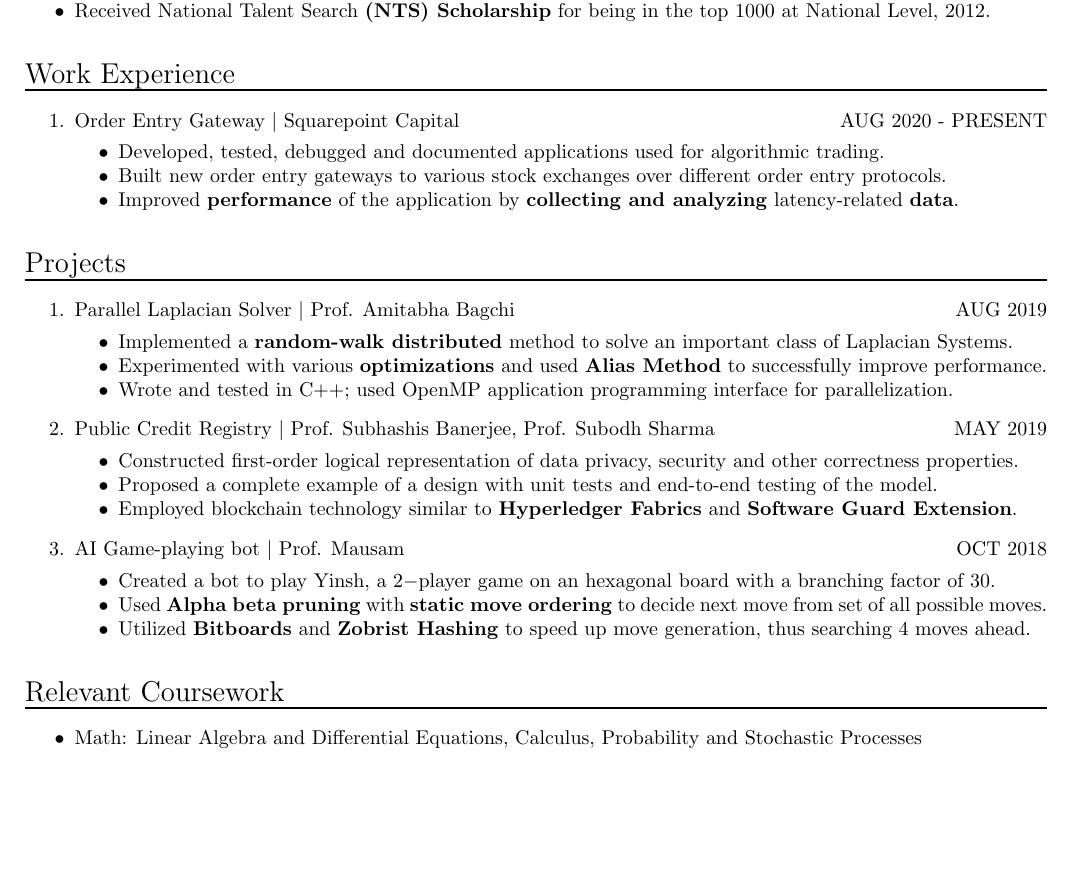
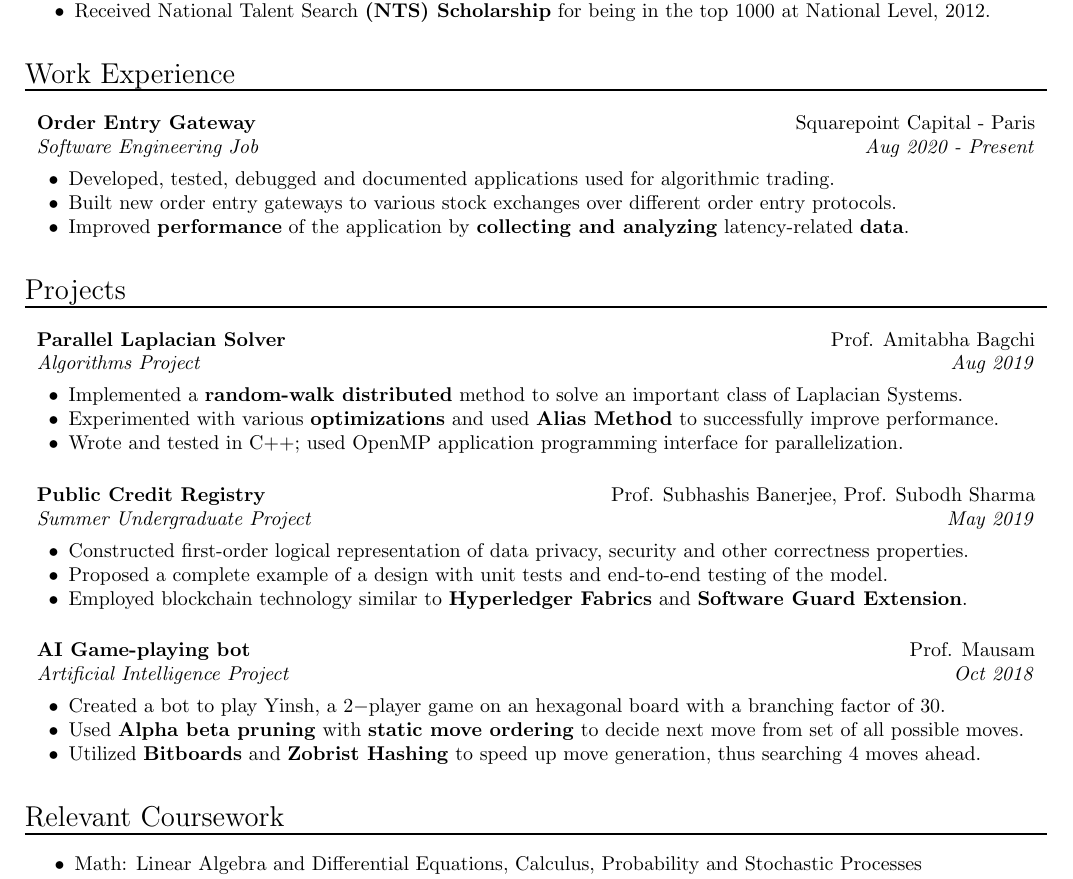
Before and after one commit to recurze/resume, a LaTeX CV (resume.tex): part of the page, cut so that both start at the same text, the shorter picture padded with empty space. Compiled offline with pdfLaTeX.

Commit message:
Reformat items
* Split into 2 lines and add project description (like Summer Project)

```diff
--- a/resume.tex
+++ b/resume.tex
@@ -6,6 +6,13 @@
 \usepackage[letterpaper,margin=0.70in]{geometry}
 
 \sectionfont{\normalfont\sectionrule{0pt}{0pt}{-4pt}{1pt}}
+
+% format two pieces of text, one left aligned and one right aligned
+\newcommand{\headerrow}[2]
+{\begin{tabular*}{\linewidth}{l@{\extracolsep{\fill}}r}
+    #1 &
+    #2 \\
+\end{tabular*}}
 
 \begin{document}
 \begin{center} {\Large \textsc{Rahul Venkatesh}}\end{center}
@@ -54,13 +61,11 @@
 \end{itemize}
 
 \section*{Work Experience}
-\begin{enumerate}
-\item
-    Order Entry Gateway
-    $\mid$
-    Squarepoint Capital
-    \hfill
-    AUG 2020 - PRESENT
+\begin{list} {\labelitemi}{\leftmargin=0em}
+\setlength{\leftmargin}{0pt}
+\item[]
+    \headerrow {\textbf{Order Entry Gateway}}{Squarepoint Capital - Paris}
+    \headerrow {\emph{Software Engineering Job}}{\emph{Aug 2020 - Present}}
 
     \begin{itemize}[noitemsep,nolistsep]
         \item
@@ -73,16 +78,15 @@
             \textbf{collecting and analyzing} latency-related \textbf{data}.
     \end{itemize}
 
-\end{enumerate}
+\end{list}
 
 \section*{Projects}
-\begin{enumerate}
-\item
-    Parallel Laplacian Solver
-    $\mid$
-    Prof. Amitabha Bagchi
-    \hfill
-    AUG $2019$
+\begin{list} {\labelitemi}{\leftmargin=0em}
+\setlength{\leftmargin}{0pt}
+\itemsep1em
+\item[]
+    \headerrow {\textbf{Parallel Laplacian Solver}}{Prof. Amitabha Bagchi}
+    \headerrow {\emph{Algorithms Project}}{\emph{Aug 2019}}
 
     \begin{itemize}[noitemsep,nolistsep]
         \item
@@ -96,12 +100,10 @@
             interface for parallelization.
     \end{itemize}
 
-\item
-    Public Credit Registry
-    $\mid$
-    Prof. Subhashis Banerjee, Prof. Subodh Sharma
-    \hfill
-    MAY $2019$
+\item[]
+    \headerrow {\textbf{Public Credit Registry}}{Prof. Subhashis Banerjee, Prof.
+        Subodh Sharma}
+    \headerrow {\emph{Summer Undergraduate Project}}{\emph{May 2019}}
 
     \begin{itemize}[noitemsep,nolistsep]
         \item
@@ -115,12 +117,9 @@
             Fabrics} and \textbf{Software Guard Extension}.
     \end{itemize}
 
-\item
-    AI Game-playing bot
-    $\mid$
-    Prof. Mausam
-    \hfill
-    OCT $2018$
+\item[]
+    \headerrow {\textbf{AI Game-playing bot}}{Prof. Mausam}
+    \headerrow {\emph{Artificial Intelligence Project}}{\emph{Oct 2018}}
 
     \begin{itemize}[noitemsep,nolistsep]
         \item
@@ -156,7 +155,7 @@
 %            was implemented to solve the predicates.
 %    \end{itemize}
 
-\end{enumerate}
+\end{list}
 
 \section*{Relevant Coursework}
 \begin{itemize}[noitemsep,nolistsep]
```
